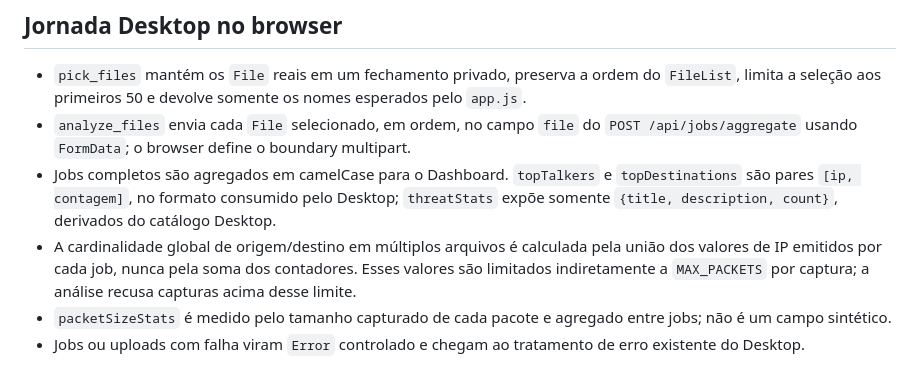
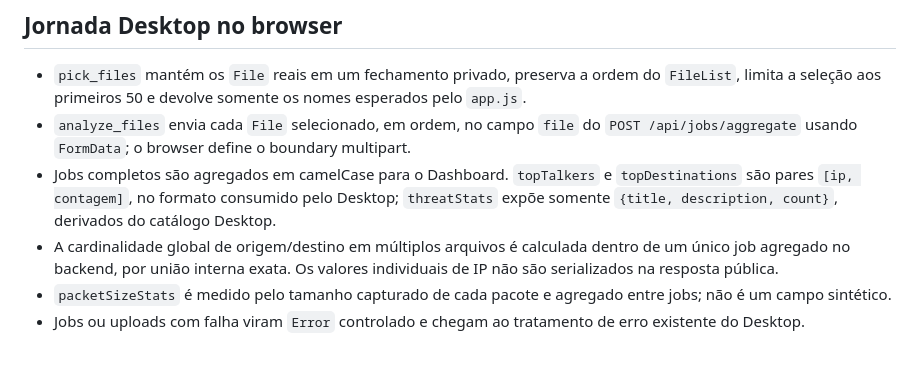
Before and after one commit to gabrielsubtil/pcap-analyzer, a Markdown page: docs/pcap-doctor-web-parity.md, the part around the change. Drawn GitHub-style.

Commit message:
docs(web): correct aggregate job parity note

```diff
--- a/docs/pcap-doctor-web-parity.md
+++ b/docs/pcap-doctor-web-parity.md
@@ -22,7 +22,7 @@ Context7, biblioteca `/tokio-rs/axum/axum_v0_7_9`, consultada em 2026-09-10: doc
 - `pick_files` mantém os `File` reais em um fechamento privado, preserva a ordem do `FileList`, limita a seleção aos primeiros 50 e devolve somente os nomes esperados pelo `app.js`.
 - `analyze_files` envia cada `File` selecionado, em ordem, no campo `file` do `POST /api/jobs/aggregate` usando `FormData`; o browser define o boundary multipart.
 - Jobs completos são agregados em camelCase para o Dashboard. `topTalkers` e `topDestinations` são pares `[ip, contagem]`, no formato consumido pelo Desktop; `threatStats` expõe somente `{title, description, count}`, derivados do catálogo Desktop.
-- A cardinalidade global de origem/destino em múltiplos arquivos é calculada pela união dos valores de IP emitidos por cada job, nunca pela soma dos contadores. Esses valores são limitados indiretamente a `MAX_PACKETS` por captura; a análise recusa capturas acima desse limite.
+- A cardinalidade global de origem/destino em múltiplos arquivos é calculada dentro de um único job agregado no backend, por união interna exata. Os valores individuais de IP não são serializados na resposta pública.
 - `packetSizeStats` é medido pelo tamanho capturado de cada pacote e agregado entre jobs; não é um campo sintético.
 - Jobs ou uploads com falha viram `Error` controlado e chegam ao tratamento de erro existente do Desktop.
 
```
